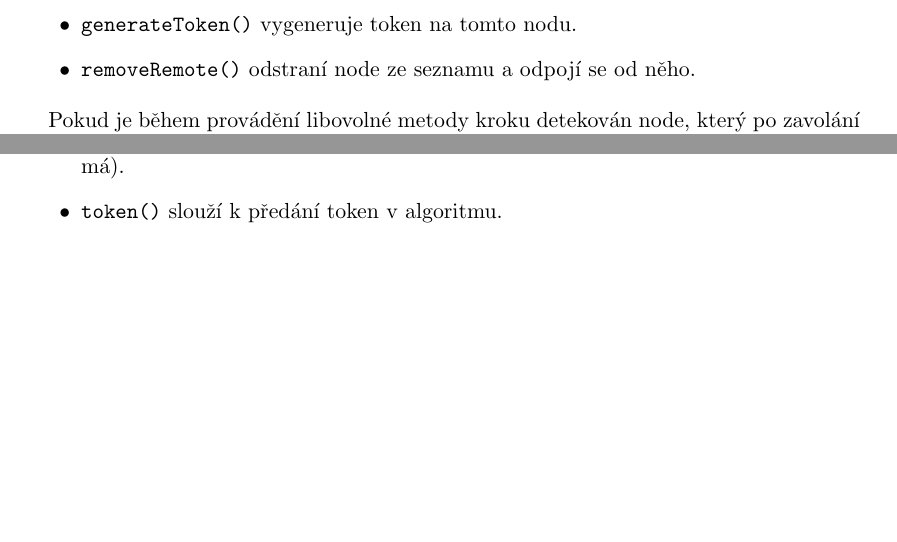
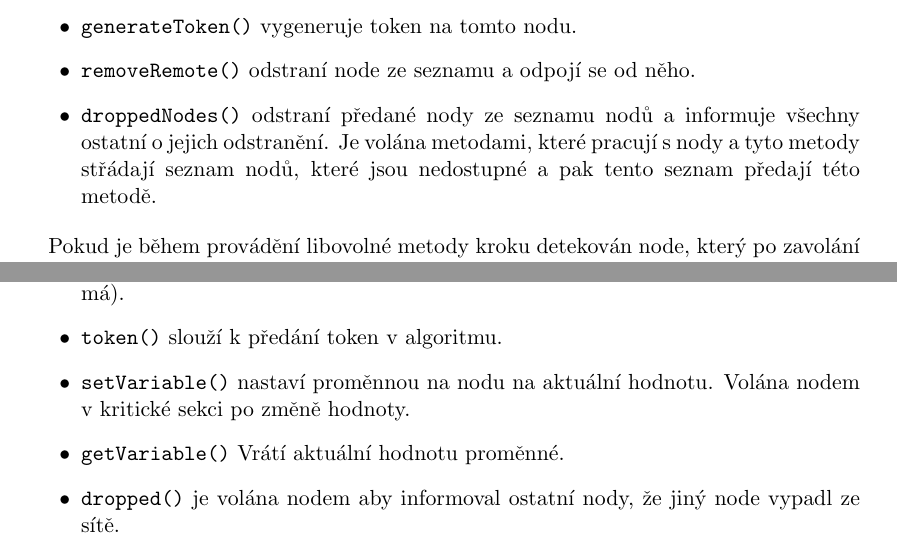
Before and after one commit to uhl1k/Ricart-Agrawala-with-token, a LaTeX document (doc/documentation.tex): two parts of page 2 of 2 before the commit and two parts of page 2 of 3 after it, joined at a grey line, cut so that both start at the same text, the shorter picture padded with empty space. Compiled offline with pdfLaTeX.

Commit message:
added more description to documentation

```diff
--- a/doc/documentation.tex
+++ b/doc/documentation.tex
@@ -41,6 +41,9 @@
         \item \texttt{hasToken()} vrátí TRUE, když node má token, jinak vrátí FALSE.
         \item \texttt{generateToken()} vygeneruje token na tomto nodu.
         \item \texttt{removeRemote()} odstraní node ze seznamu a odpojí se od něho.
+        \item \texttt{droppedNodes()} odstraní předané nody ze seznamu nodů a informuje všechny ostatní o jejich
+        odstranění. Je volána metodami, které pracují s nody a tyto metody střádají seznam nodů, které jsou
+        nedostupné a pak tento seznam předají této metodě.
     \end{itemize}
 
     Pokud je během provádění libovolné metody kroku detekován node, který po zavolání metody přes RMI vrátí Remote
@@ -62,6 +65,10 @@
         \item \texttt{request()} je používán Ricart-Agrawala algoritmem pro žádání o token. Tato metoda volá
         \texttt{receivedRequest()} na serveru, který předá token (pokud nějaký má).
         \item \texttt{token()} slouží k předání token v algoritmu.
+        \item \texttt{setVariable()} nastaví proměnnou na nodu na aktuální hodnotu. Volána nodem v kritické sekci po
+        změně hodnoty.
+        \item \texttt{getVariable()} Vrátí aktuální hodnotu proměnné.
+        \item \texttt{dropped()} je volána nodem aby informoval ostatní nody, že jiný node vypadl ze sítě.
     \end{itemize}
 
     Třída \texttt{Main} obsahuje metodu \texttt{main()}, která spouští node a také obsahuje interface k serveru.
```
